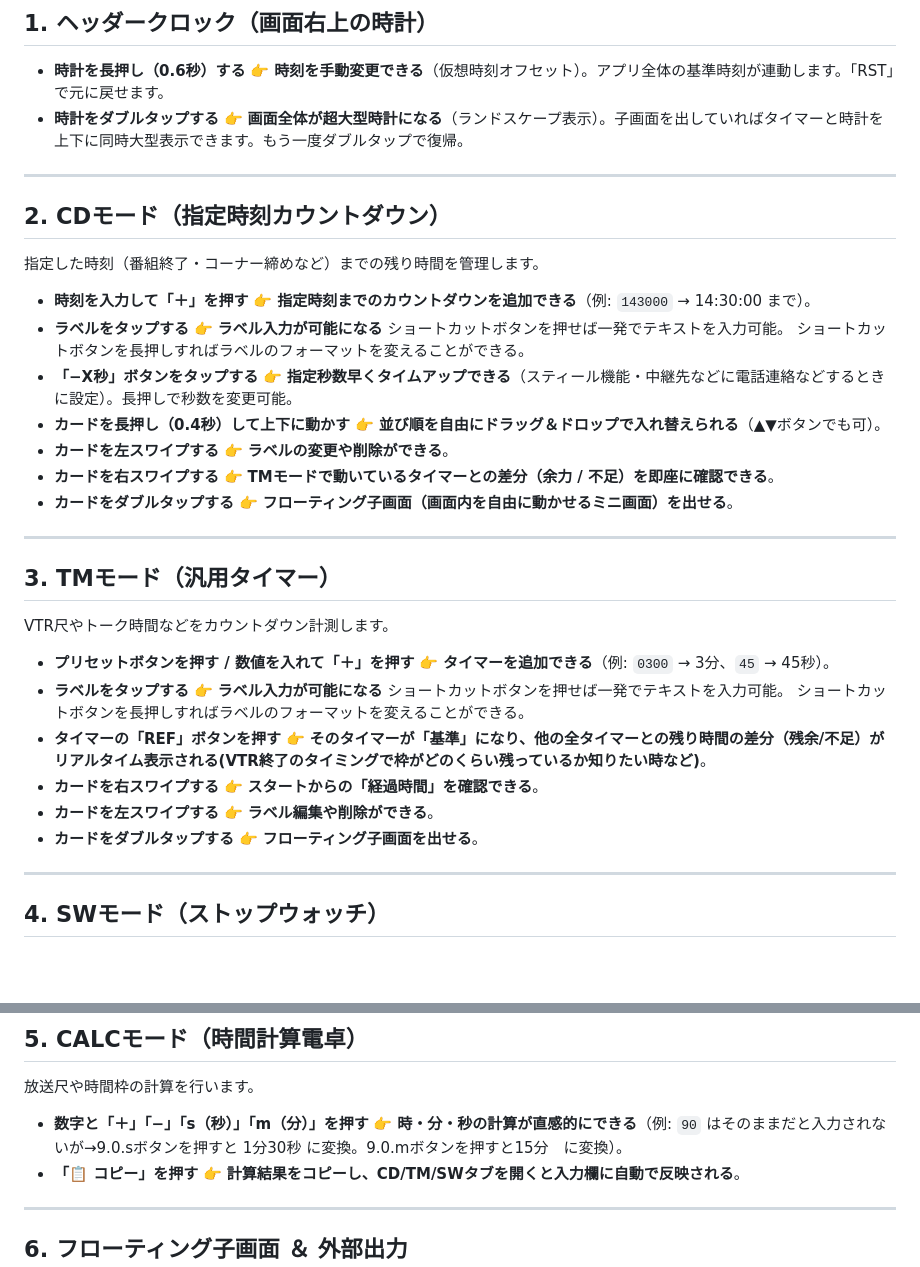
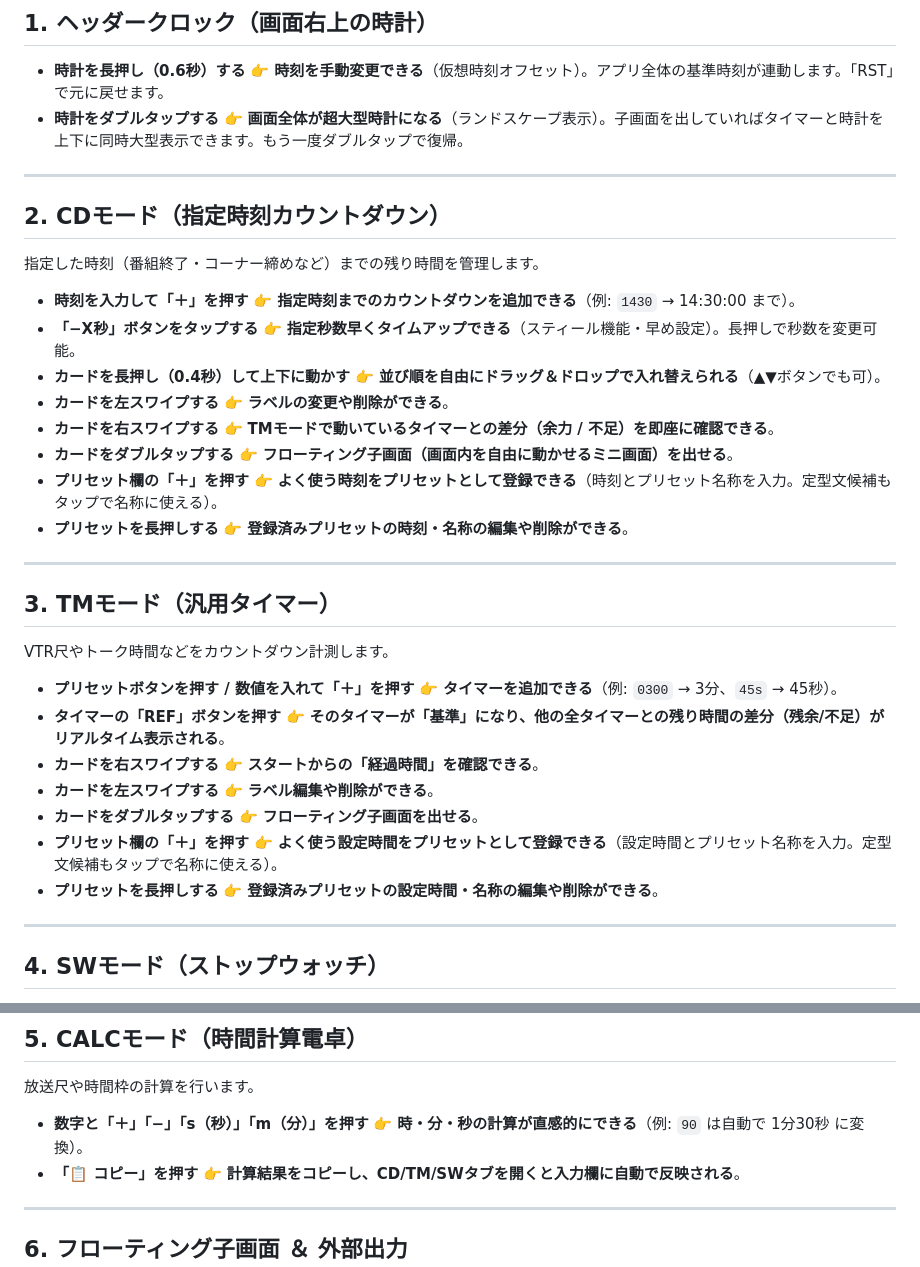
Before and after one commit to diskn0628/TimeKeeper, a Markdown page: README.md, 2 parts joined by grey strips. Rendered like a GitHub page; blank space fills up the shorter version.

```diff
--- a/README.md
+++ b/README.md
@@ -15,7 +15,6 @@
 - **時計をダブルタップする**
   👉 **画面全体が超大型時計になる**（ランドスケープ表示）。子画面を出していればタイマーと時計を上下に同時大型表示できます。もう一度ダブルタップで復帰。
 
-
 ---
 
 ## 2. CDモード（指定時刻カウントダウン）
@@ -23,13 +22,9 @@
 指定した時刻（番組終了・コーナー締めなど）までの残り時間を管理します。
 
 - **時刻を入力して「＋」を押す**
-  👉 **指定時刻までのカウントダウンを追加できる**（例: `143000` → 14:30:00 まで）。
-- **ラベルをタップする**
-  👉 **ラベル入力が可能になる**
-  ショートカットボタンを押せば一発でテキストを入力可能。
-  ショートカットボタンを長押しすればラベルのフォーマットを変えることができる。
+  👉 **指定時刻までのカウントダウンを追加できる**（例: `1430` → 14:30:00 まで）。
 - **「−X秒」ボタンをタップする**
-  👉 **指定秒数早くタイムアップできる**（スティール機能・中継先などに電話連絡などするときに設定）。長押しで秒数を変更可能。
+  👉 **指定秒数早くタイムアップできる**（スティール機能・早め設定）。長押しで秒数を変更可能。
 - **カードを長押し（0.4秒）して上下に動かす**
   👉 **並び順を自由にドラッグ＆ドロップで入れ替えられる**（▲▼ボタンでも可）。
 - **カードを左スワイプする**
@@ -38,6 +33,10 @@
   👉 **TMモードで動いているタイマーとの差分（余力 / 不足）を即座に確認できる**。
 - **カードをダブルタップする**
   👉 **フローティング子画面（画面内を自由に動かせるミニ画面）を出せる**。
+- **プリセット欄の「＋」を押す**
+  👉 **よく使う時刻をプリセットとして登録できる**（時刻とプリセット名称を入力。定型文候補もタップで名称に使える）。
+- **プリセットを長押しする**
+  👉 **登録済みプリセットの時刻・名称の編集や削除ができる**。
 
 ---
 
@@ -46,19 +45,19 @@
 VTR尺やトーク時間などをカウントダウン計測します。
 
 - **プリセットボタンを押す / 数値を入れて「＋」を押す**
-  👉 **タイマーを追加できる**（例: `0300` → 3分、`45` → 45秒）。
-- **ラベルをタップする**
-  👉 **ラベル入力が可能になる**
-  ショートカットボタンを押せば一発でテキストを入力可能。
-  ショートカットボタンを長押しすればラベルのフォーマットを変えることができる。
+  👉 **タイマーを追加できる**（例: `0300` → 3分、`45s` → 45秒）。
 - **タイマーの「REF」ボタンを押す**
-  👉 **そのタイマーが「基準」になり、他の全タイマーとの残り時間の差分（残余/不足）がリアルタイム表示される(VTR終了のタイミングで枠がどのくらい残っているか知りたい時など)**。
+  👉 **そのタイマーが「基準」になり、他の全タイマーとの残り時間の差分（残余/不足）がリアルタイム表示される**。
 - **カードを右スワイプする**
   👉 **スタートからの「経過時間」を確認できる**。
 - **カードを左スワイプする**
   👉 **ラベル編集や削除ができる**。
 - **カードをダブルタップする**
   👉 **フローティング子画面を出せる**。
+- **プリセット欄の「＋」を押す**
+  👉 **よく使う設定時間をプリセットとして登録できる**（設定時間とプリセット名称を入力。定型文候補もタップで名称に使える）。
+- **プリセットを長押しする**
+  👉 **登録済みプリセットの設定時間・名称の編集や削除ができる**。
 
 ---
 
@@ -80,7 +79,7 @@ VTR尺やトーク時間などをカウントダウン計測します。
 放送尺や時間枠の計算を行います。
 
 - **数字と「＋」「−」「s（秒）」「m（分）」を押す**
-  👉 **時・分・秒の計算が直感的にできる**（例: `90` はそのままだと入力されないが→9.0.sボタンを押すと 1分30秒 に変換。9.0.mボタンを押すと15分　に変換）。
+  👉 **時・分・秒の計算が直感的にできる**（例: `90` は自動で 1分30秒 に変換）。
 - **「📋 コピー」を押す**
   👉 **計算結果をコピーし、CD/TM/SWタブを開くと入力欄に自動で反映される**。
 
```
